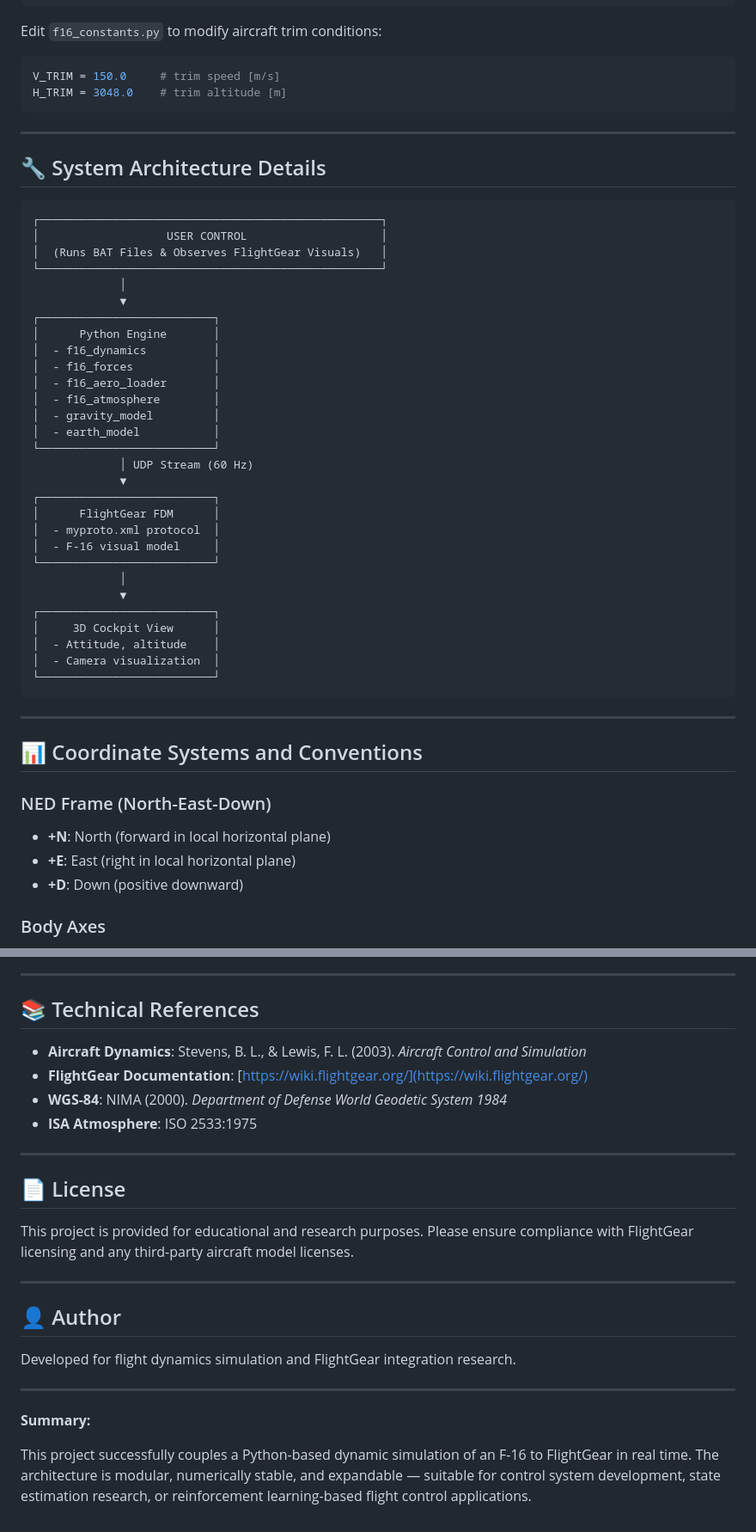
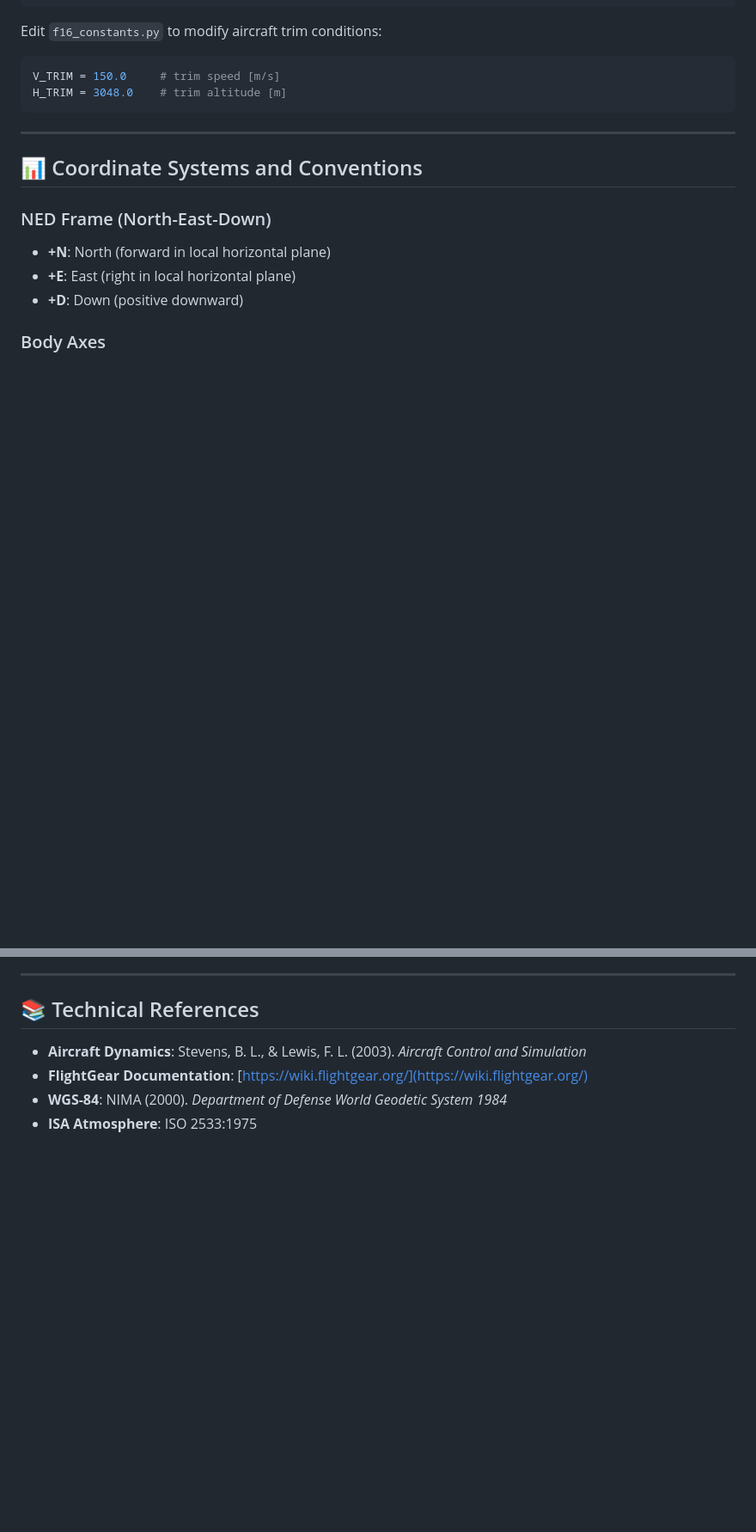
Before and after one commit to huseyintutan/6dof-f16, a Markdown page: README.md, 2 parts joined by grey strips. Shown: that part at 86% size. Rendered like a GitHub page; blank space fills up the shorter version.

````diff
--- a/README.md
+++ b/README.md
@@ -261,42 +244,6 @@ H_TRIM = 3048.0    # trim altitude [m]
 
 ---
 
-## 🔧 System Architecture Details
-
-```
-┌───────────────────────────────────────────────────┐
-│                   USER CONTROL                    │
-│  (Runs BAT Files & Observes FlightGear Visuals)   │
-└───────────────────────────────────────────────────┘
-             │
-             ▼
-┌──────────────────────────┐
-│      Python Engine       │
-│  - f16_dynamics          │
-│  - f16_forces            │
-│  - f16_aero_loader       │
-│  - f16_atmosphere        │
-│  - gravity_model         │
-│  - earth_model           │
-└──────────────────────────┘
-             │ UDP Stream (60 Hz)
-             ▼
-┌──────────────────────────┐
-│      FlightGear FDM      │
-│  - myproto.xml protocol  │
-│  - F-16 visual model     │
-└──────────────────────────┘
-             │
-             ▼
-┌──────────────────────────┐
-│     3D Cockpit View      │
-│  - Attitude, altitude    │
-│  - Camera visualization  │
-└──────────────────────────┘
-```
-
----
-
 ## 📊 Coordinate Systems and Conventions
 
 ### NED Frame (North-East-Down)
@@ -349,21 +282,3 @@ H_TRIM = 3048.0    # trim altitude [m]
 * **FlightGear Documentation**: [https://wiki.flightgear.org/](https://wiki.flightgear.org/)
 * **WGS-84**: NIMA (2000). *Department of Defense World Geodetic System 1984*
 * **ISA Atmosphere**: ISO 2533:1975
-
----
-
-## 📄 License
-
-This project is provided for educational and research purposes. Please ensure compliance with FlightGear licensing and any third-party aircraft model licenses.
-
----
-
-## 👤 Author
-
-Developed for flight dynamics simulation and FlightGear integration research.
-
----
-
-**Summary:**
-
-This project successfully couples a Python-based dynamic simulation of an F-16 to FlightGear in real time. The architecture is modular, numerically stable, and expandable — suitable for control system development, state estimation research, or reinforcement learning-based flight control applications.
````
Also changed, not shown: other parts of README.md (+40 -71 lines).
